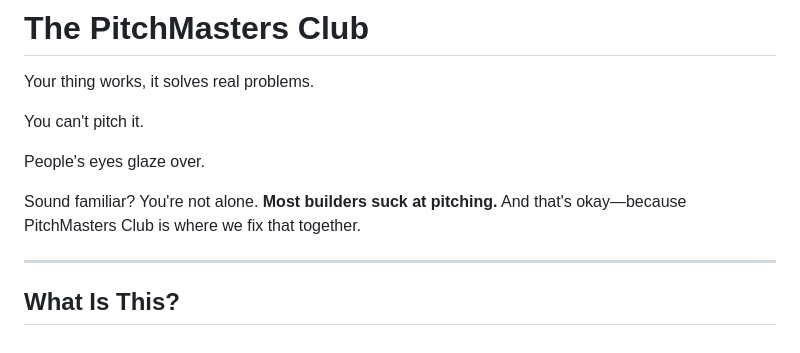
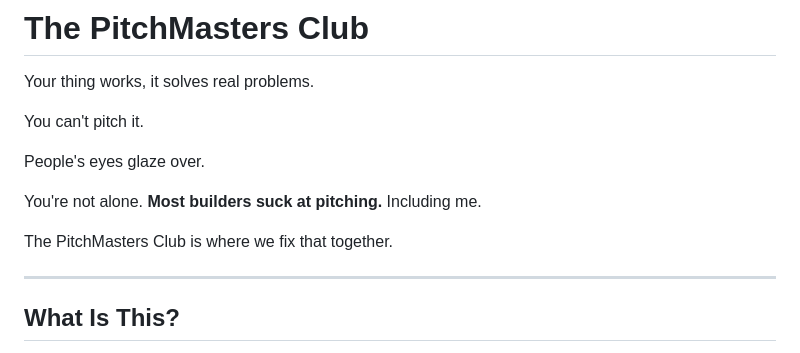
Before and after one commit to day50-dev/pitchmaster, a Markdown page: README.md, the part around the change. Rendered like a GitHub page.

```diff
--- a/README.md
+++ b/README.md
@@ -6,7 +6,9 @@ You can't pitch it.
 
 People's eyes glaze over.
 
-Sound familiar? You're not alone. **Most builders suck at pitching.** And that's okay—because PitchMasters Club is where we fix that together.
+You're not alone. **Most builders suck at pitching.** Including me.
+
+The PitchMasters Club is where we fix that together.
 
 ---
 
```
